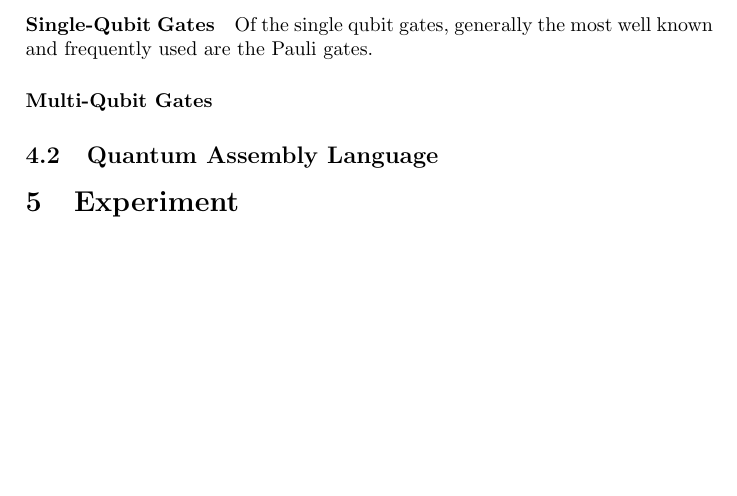
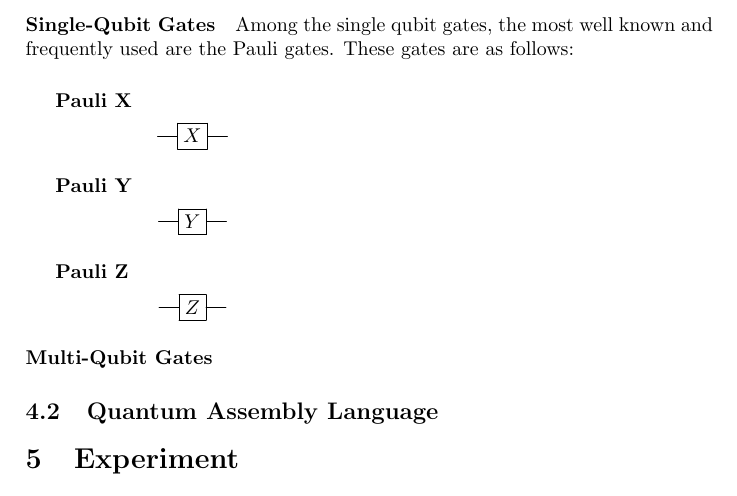
Before and after one commit to Macrofarad/ABITQC, a LaTeX paper (main.tex): part of page 9 of 14, cut so that both start at the same text, the shorter picture padded with empty space. Compiled offline with pdfLaTeX; a LaTeX package or settings file that is missing is left out.

Commit message:
Pauli gate images

```diff
--- a/main.tex
+++ b/main.tex
@@ -382,7 +382,31 @@ Much like a digital logic gate operates on an individual or set of classical bit
 %Pauli gates
 \label{pauliGates} %this section is important
 
-Of the single qubit gates, generally the most well known and frequently used are the Pauli gates.
+Among the single qubit gates, the most well known and frequently used are the Pauli gates. These gates are as follows:
+\subparagraph{Pauli X}
+\begin{multicols}{2}
+\[\Qcircuit @C=1em @R=0.5em @!R { %rows and columns, pretty standard
+	\lstick{ }   & \gate{X} & \qw \\
+}\]
+\end{multicols}
+
+
+\subparagraph{Pauli Y}
+\begin{multicols}{2}
+\[\Qcircuit @C=1em @R=0.5em @!R { %rows and columns, pretty standard
+	\lstick{ }  & \gate{Y} & \qw \\
+}\]
+\end{multicols}
+
+
+\subparagraph{Pauli Z}
+\begin{multicols}{2}
+\[\Qcircuit @C=1em @R=0.5em @!R { %rows and columns, pretty standard
+	\lstick{ } & \gate{Z} & \qw \\
+}\]
+\end{multicols}
+
+
 
 \paragraph{Multi-Qubit Gates}
 %advanced Gates
```
Also changed, not shown: main.pdf, 3 other files.
